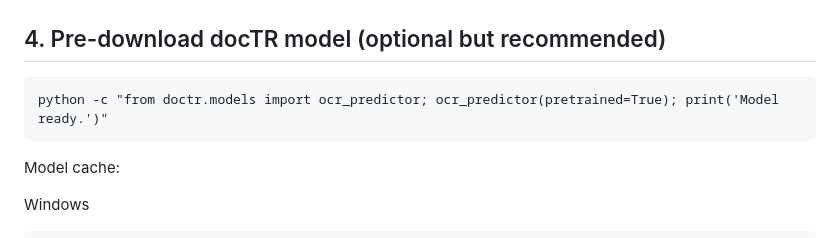
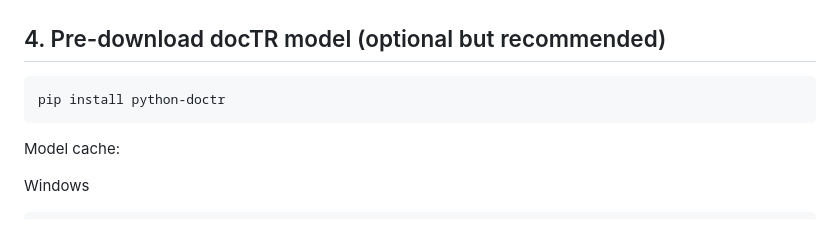
Before and after one commit to midas-in/midas-scripts, a Markdown page: preprocessing_apps/anonymization_app/anonymizer_readme.md, the part around the change. Rendered like a GitHub page.

Commit message:
Change pip command for docTR installation
Updated installation instructions for docTR model.

````diff
--- a/preprocessing_apps/anonymization_app/anonymizer_readme.md
+++ b/preprocessing_apps/anonymization_app/anonymizer_readme.md
@@ -81,7 +81,7 @@ This will:
 ## 4. Pre-download docTR model (optional but recommended)
 
 ```
-python -c "from doctr.models import ocr_predictor; ocr_predictor(pretrained=True); print('Model ready.')"
+pip install python-doctr
 ```
 
 Model cache:
````
